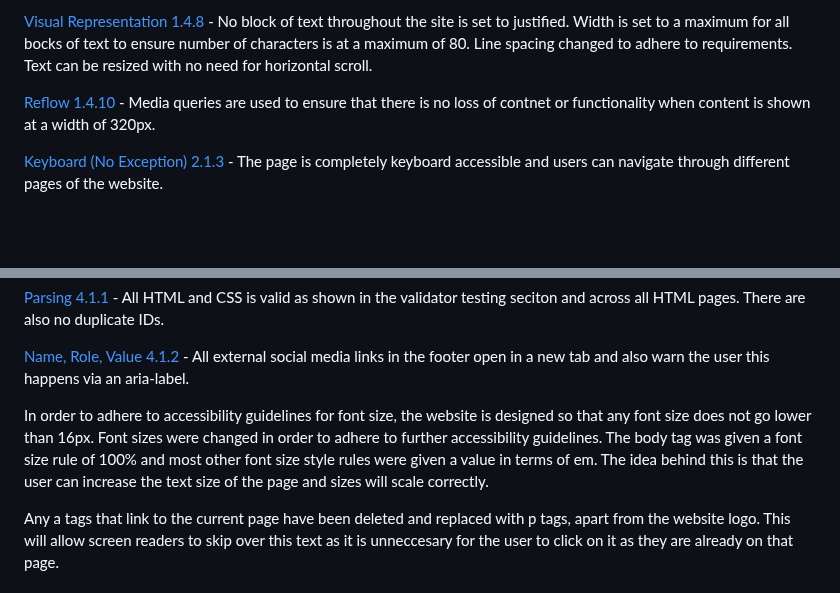
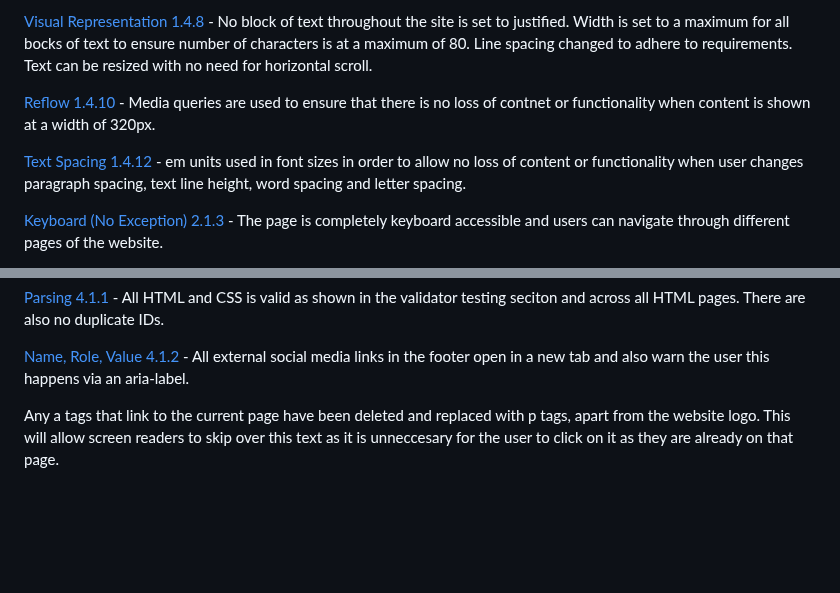
Before and after one commit to PVieira04/CI-project-1, a Markdown page: README.md, 2 parts joined by grey strips. Rendered like a GitHub page; blank space fills up the shorter version.

Commit message:
add item to accessibility in README

```diff
--- a/README.md
+++ b/README.md
@@ -220,6 +220,8 @@ The typography idea was taken from [this website](https://www.fontpairings.com/)
 
 [Reflow 1.4.10](https://www.w3.org/TR/WCAG21/#reflow) - Media queries are used to ensure that there is no loss of contnet or functionality when content is shown at a width of 320px.
 
+[Text Spacing 1.4.12](https://www.w3.org/TR/WCAG21/#text-spacing) - em units used in font sizes in order to allow no loss of content or functionality when user changes paragraph spacing, text line height, word spacing and letter spacing.
+
 [Keyboard (No Exception) 2.1.3](https://www.w3.org/TR/WCAG21/#keyboard-no-exception) - The page is completely keyboard accessible and users can navigate through different pages of the website.
 
 [Bypass Blocks 2.4.1](https://www.w3.org/TR/WCAG21/#bypass-blocks) - The navigation bar was restructured and a header placed above it which contained a link to skip navigation. This was then sent of the page using CSS and can only be targeted using tab or shift+tab on the keyboard.
@@ -237,8 +239,6 @@ The typography idea was taken from [this website](https://www.fontpairings.com/)
 [Parsing 4.1.1](https://www.w3.org/TR/WCAG21/#parsing) - All HTML and CSS is valid as shown in the validator testing seciton and across all HTML pages. There are also no duplicate IDs.
 
 [Name, Role, Value 4.1.2](https://www.w3.org/TR/WCAG21/#name-role-value) - All external social media links in the footer open in a new tab and also warn the user this happens via an aria-label.
-
-In order to adhere to accessibility guidelines for font size, the website is designed so that any font size does not go lower than 16px. Font sizes were changed in order to adhere to further accessibility guidelines. The body tag was given a font size rule of 100% and most other font size style rules were given a value in terms of em. The idea behind this is that the user can increase the text size of the page and sizes will scale correctly.
 
 Any a tags that link to the current page have been deleted and replaced with p tags, apart from the website logo. This will allow screen readers to skip over this text as it is unneccesary for the user to click on it as they are already on that page.
 
```
